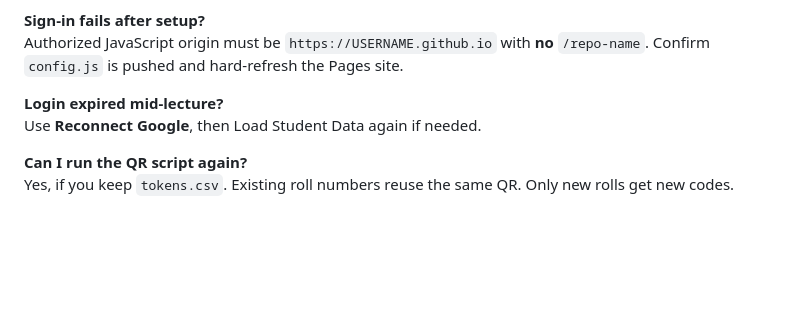
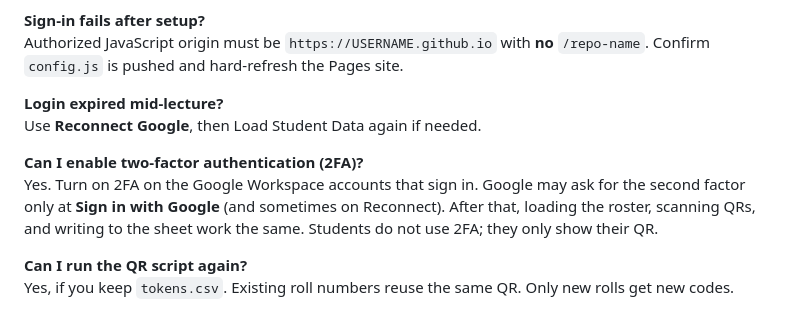
Before and after one commit to hmi-iiitd/qr-attendance-scanner, a Markdown page: README.md, the part around the change. Drawn GitHub-style; blank space fills up the shorter version.

Commit message:
FAQ: Google 2FA is supported; it only applies at sign-in.

```diff
--- a/README.md
+++ b/README.md
@@ -174,6 +174,9 @@ Authorized JavaScript origin must be `https://USERNAME.github.io` with **no** `/
 **Login expired mid-lecture?**
 Use **Reconnect Google**, then Load Student Data again if needed.
 
+**Can I enable two-factor authentication (2FA)?**
+Yes. Turn on 2FA on the Google Workspace accounts that sign in. Google may ask for the second factor only at **Sign in with Google** (and sometimes on Reconnect). After that, loading the roster, scanning QRs, and writing to the sheet work the same. Students do not use 2FA; they only show their QR.
+
 **Can I run the QR script again?**
 Yes, if you keep `tokens.csv`. Existing roll numbers reuse the same QR. Only new rolls get new codes.
 
```
